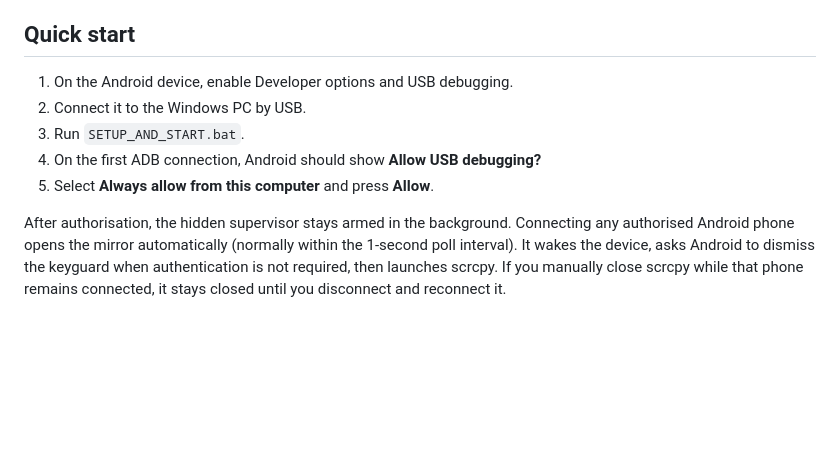
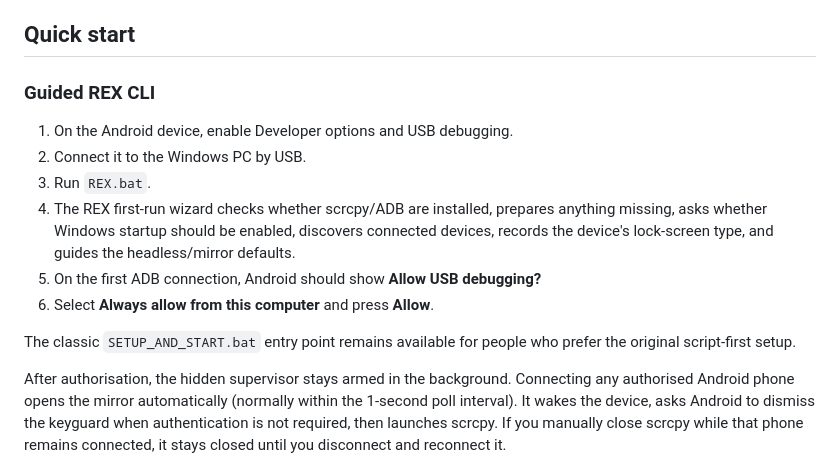
Before and after one commit to tochi-mba/Android_Headless_Mirror, a Markdown page: README.md, the part around one of its changes. Rendered like a GitHub page; blank space fills up the shorter version.

Commit message:
Document guided and scriptable REX CLI workflow

```diff
--- a/README.md
+++ b/README.md
@@ -34,11 +34,16 @@ Other Android devices should work where standard ADB and scrcpy work, but they h
 
 ## Quick start
 
+### Guided REX CLI
+
 1. On the Android device, enable Developer options and USB debugging.
 2. Connect it to the Windows PC by USB.
-3. Run `SETUP_AND_START.bat`.
-4. On the first ADB connection, Android should show **Allow USB debugging?**
-5. Select **Always allow from this computer** and press **Allow**.
+3. Run `REX.bat`.
+4. The REX first-run wizard checks whether scrcpy/ADB are installed, prepares anything missing, asks whether Windows startup should be enabled, discovers connected devices, records the device's lock-screen type, and guides the headless/mirror defaults.
+5. On the first ADB connection, Android should show **Allow USB debugging?**
+6. Select **Always allow from this computer** and press **Allow**.
+
+The classic `SETUP_AND_START.bat` entry point remains available for people who prefer the original script-first setup.
 
 After authorisation, the hidden supervisor stays armed in the background. Connecting any authorised Android phone opens the mirror automatically (normally within the 1-second poll interval). It wakes the device, asks Android to dismiss the keyguard when authentication is not required, then launches scrcpy. If you manually close scrcpy while that phone remains connected, it stays closed until you disconnect and reconnect it.
 
```
Also changed, not shown: other parts of README.md (+69 -0 lines).
